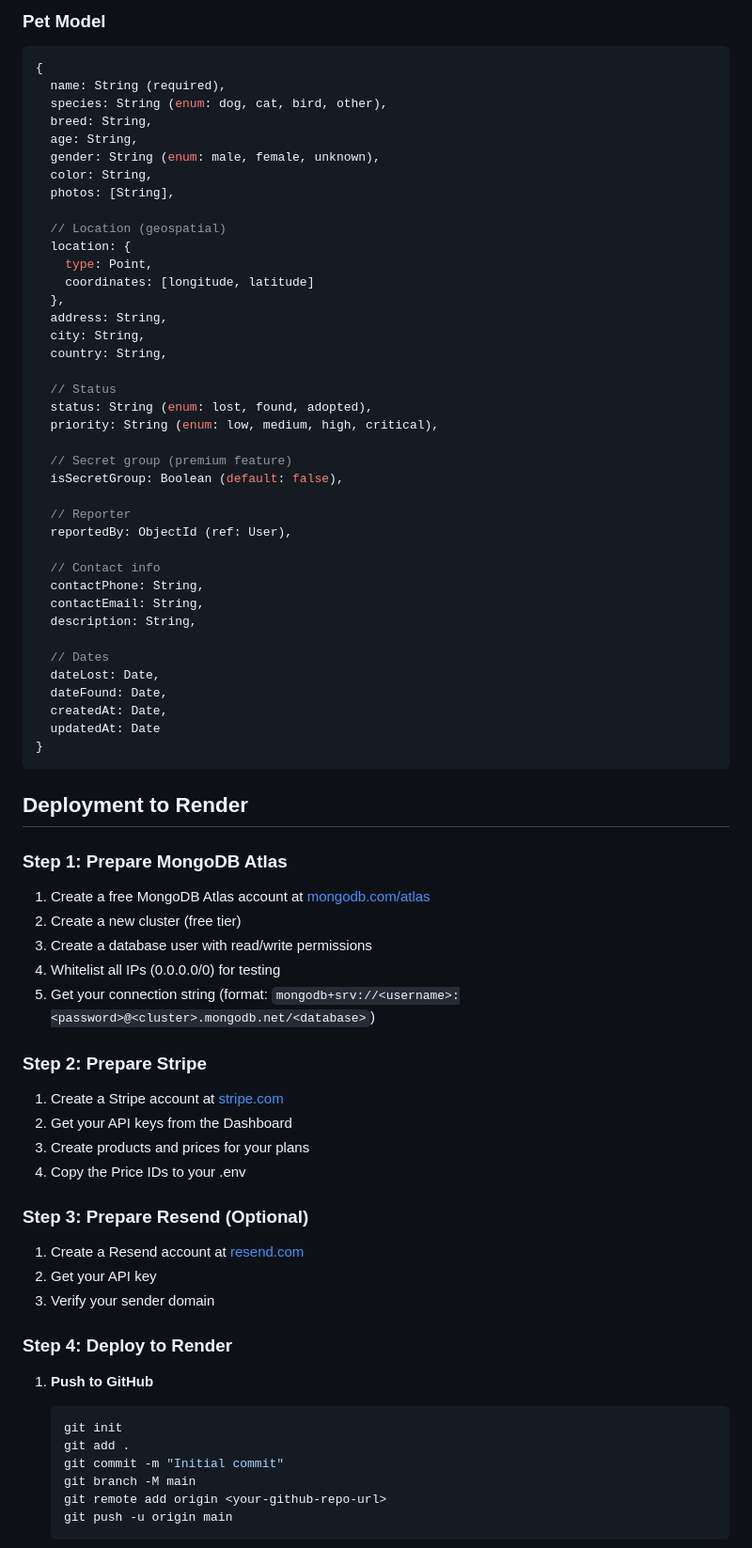
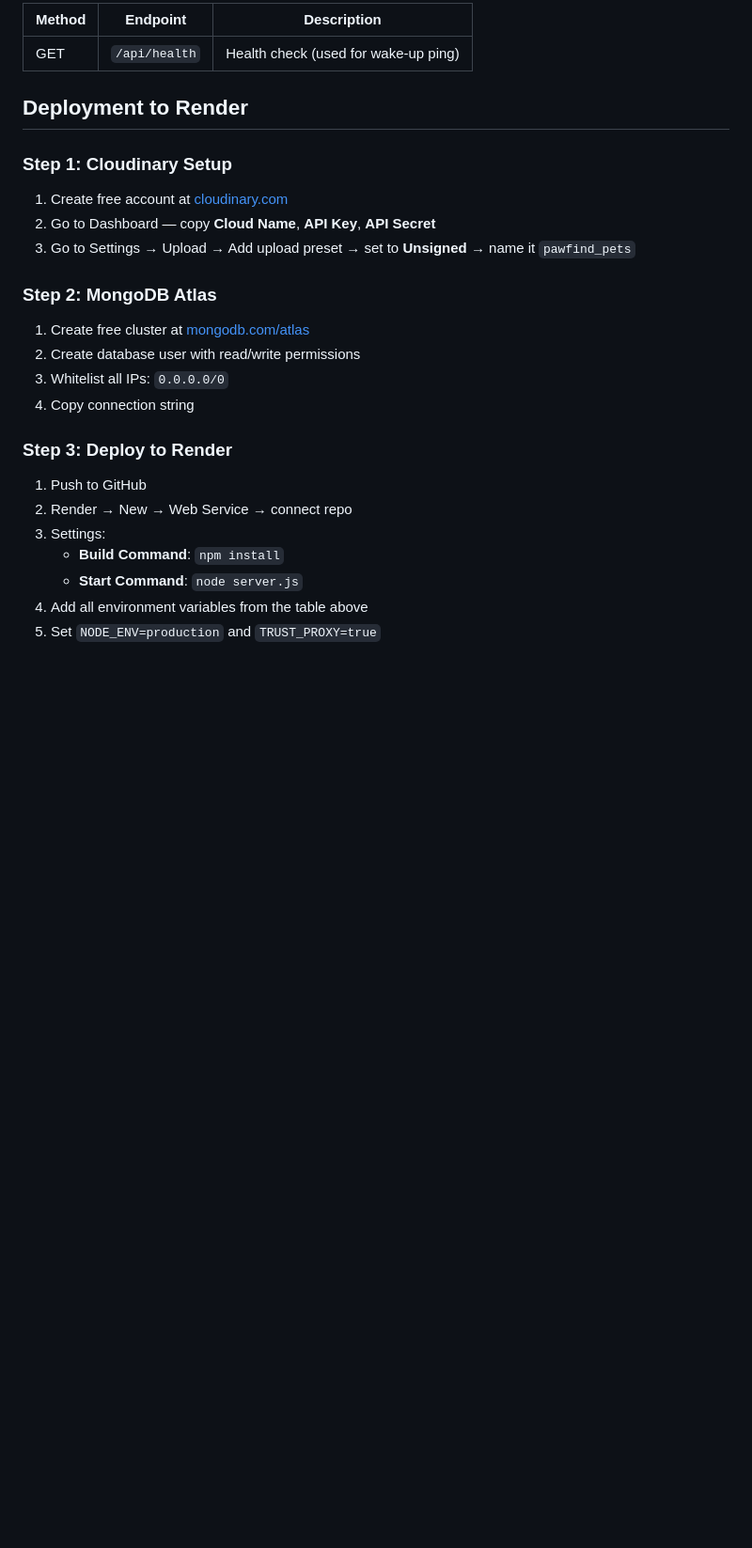
Before and after one commit to SK-Techsentinal/Pet-finder-backend, a Markdown page: README.md, the part around one of its changes. Shown at 94% size. GitHub-like rendering; blank space fills up the shorter version.

````diff
--- a/README.md
+++ b/README.md
@@ -159,79 +149,26 @@ The server will start on port 4000 (or the PORT specified in .env).
-### Pet Model
-
-```javascript
-{
-  name: String (required),
-  species: String (enum: dog, cat, bird, other),
-  breed: String,
-  age: String,
-  gender: String (enum: male, female, unknown),
-  color: String,
-  photos: [String],
-
-  // Location (geospatial)
-  location: {
-    type: Point,
-    coordinates: [longitude, latitude]
-  },
-  address: String,
-  city: String,
-  country: String,
-
-  // Status
-  status: String (enum: lost, found, adopted),
-  priority: String (enum: low, medium, high, critical),
-
-  // Secret group (premium feature)
-  isSecretGroup: Boolean (default: false),
-
-  // Reporter
-  reportedBy: ObjectId (ref: User),
-
-  // Contact info
-  contactPhone: String,
-  contactEmail: String,
-  description: String,
-
-  // Dates
-  dateLost: Date,
-  dateFound: Date,
-  createdAt: Date,
-  updatedAt: Date
-}
-```
+| Method | Endpoint | Description |
+|---|---|---|
+| GET | `/api/health` | Health check (used for wake-up ping) |
 
 ## Deployment to Render
 
-### Step 1: Prepare MongoDB Atlas
+### Step 1: Cloudinary Setup
+1. Create free account at [cloudinary.com](https://cloudinary.com)
+2. Go to Dashboard — copy **Cloud Name**, **API Key**, **API Secret**
+3. Go to Settings → Upload → Add upload preset → set to **Unsigned** → name it `pawfind_pets`
 
-1. Create a free MongoDB Atlas account at [mongodb.com/atlas](https://www.mongodb.com/atlas)
-2. Create a new cluster (free tier)
-3. Create a database user with read/write permissions
-4. Whitelist all IPs (0.0.0.0/0) for testing
-5. Get your connection string (format: `mongodb+srv://<username>:<password>@<cluster>.mongodb.net/<database>`)
+### Step 2: MongoDB Atlas
+1. Create free cluster at [mongodb.com/atlas](https://www.mongodb.com/atlas)
+2. Create database user with read/write permissions
+3. Whitelist all IPs: `0.0.0.0/0`
+4. Copy connection string
 
-### Step 2: Prepare Stripe
+### Step 3: Deploy to Render
+1. Push to GitHub
+2. Render → New → Web Service → connect repo
+3. Settings:
+   - **Build Command**: `npm install`
+   - **Start Command**: `node server.js`
+4. Add all environment variables from the table above
+5. Set `NODE_ENV=production` and `TRUST_PROXY=true`
 
-1. Create a Stripe account at [stripe.com](https://stripe.com)
-2. Get your API keys from the Dashboard
-3. Create products and prices for your plans
-4. Copy the Price IDs to your .env
-
-### Step 3: Prepare Resend (Optional)
-
-1. Create a Resend account at [resend.com](https://resend.com)
-2. Get your API key
-3. Verify your sender domain
-
-### Step 4: Deploy to Render
-
-1. **Push to GitHub**
-   ```bash
-   git init
-   git add .
-   git commit -m "Initial commit"
-   git branch -M main
-   git remote add origin <your-github-repo-url>
-   git push -u origin main
-   ```
-
````
Also changed, not shown: other parts of README.md (+95 -184 lines).
